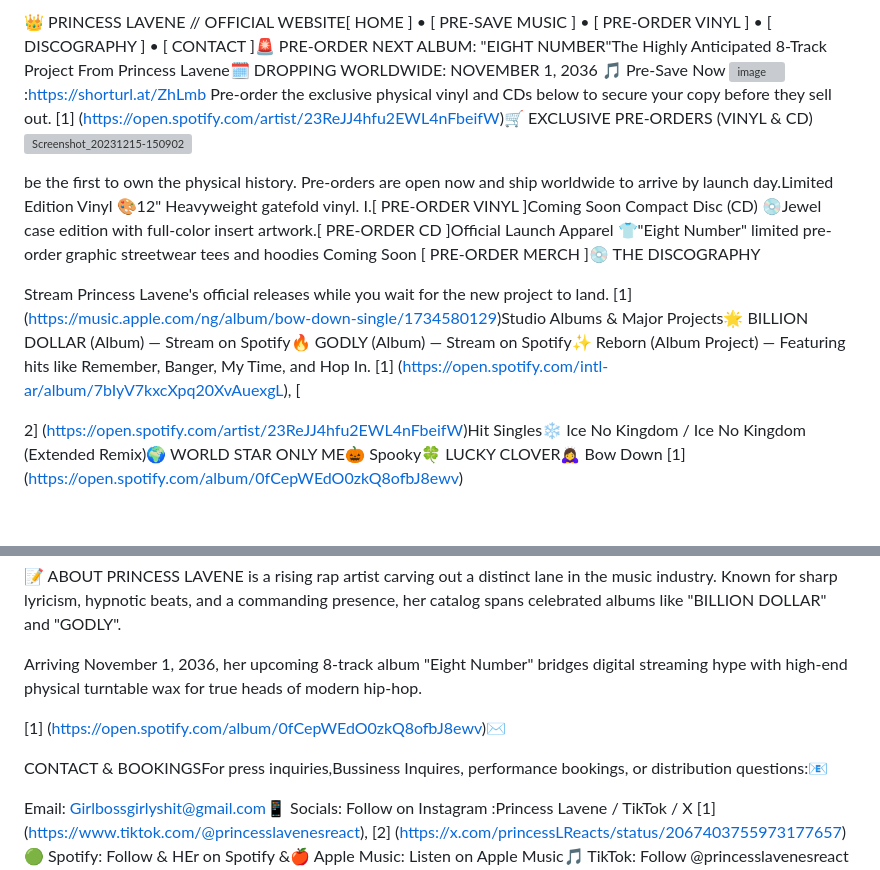
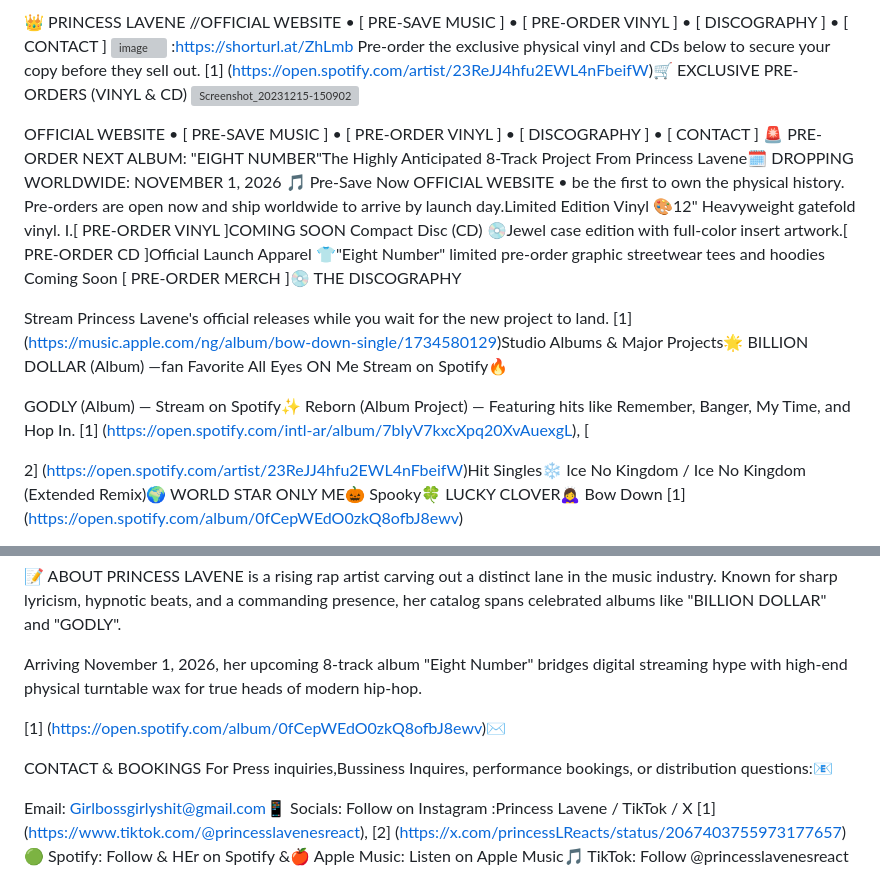
Before and after one commit to Princesslavene/-princesslavene.github.io, a Markdown page: README.md, 2 parts joined by grey strips. GitHub-like rendering; blank space fills up the shorter version; grey boxes are pictures that could not be loaded.

Commit message:
README Princess Lavene Official Music Website
Corrected release date for 'Eight Number' album and improved formatting.

```diff
--- a/README.md
+++ b/README.md
@@ -1,14 +1,25 @@
-👑 PRINCESS LAVENE // OFFICIAL WEBSITE[ HOME ]  •  [ PRE-SAVE MUSIC ]  •  [ PRE-ORDER VINYL ]  •  [ DISCOGRAPHY ]  •  [ CONTACT ]🚨 PRE-ORDER NEXT ALBUM: "EIGHT NUMBER"The Highly Anticipated 8-Track Project From Princess Lavene🗓️ DROPPING WORLDWIDE: NOVEMBER 1, 2036  🎵 Pre-Save Now
+👑 PRINCESS LAVENE //OFFICIAL WEBSITE  •
+[ PRE-SAVE MUSIC ]  •
+[ PRE-ORDER VINYL ]  •
+[ DISCOGRAPHY ]  •
+[ CONTACT ]
 <img width="800" height="800" alt="image" src="https://github.com/user-attachments/assets/320b2918-41d9-4c2d-af57-7d6550b68605" />
 :https://shorturl.at/ZhLmb   Pre-order the exclusive physical vinyl and CDs below to secure your copy before they sell out.
 [1] (https://open.spotify.com/artist/23ReJJ4hfu2EWL4nFbeifW)🛒 EXCLUSIVE PRE-ORDERS (VINYL & CD)
 <img width="1080" height="1419" alt="Screenshot_20231215-150902" src="https://github.com/user-attachments/assets/2672c8d5-14ee-417a-8894-49eaa9ff391f" />
 
-
-be the first to own the physical history. Pre-orders are open now and ship worldwide to arrive by launch day.Limited Edition Vinyl 🎨12" Heavyweight gatefold vinyl. I.[ PRE-ORDER VINYL ]Coming Soon
+OFFICIAL WEBSITE  •
+[ PRE-SAVE MUSIC ]  •
+[ PRE-ORDER VINYL ]  •
+[ DISCOGRAPHY ]  •
+[ CONTACT ]
+🚨 PRE-ORDER NEXT ALBUM: "EIGHT NUMBER"The Highly Anticipated 8-Track Project From Princess Lavene🗓️ DROPPING WORLDWIDE: NOVEMBER 1, 2026  🎵 Pre-Save Now  OFFICIAL WEBSITE  •
+be the first to own the physical history. Pre-orders are open now and ship worldwide to arrive by launch day.Limited Edition Vinyl 🎨12" Heavyweight gatefold vinyl. I.[ PRE-ORDER VINYL ]COMING SOON
 Compact Disc (CD) 💿Jewel case edition with full-color insert artwork.[ PRE-ORDER CD ]Official Launch Apparel 👕"Eight Number" limited pre-order graphic streetwear tees and hoodies Coming Soon [ PRE-ORDER MERCH ]💿  THE DISCOGRAPHY
 
-Stream Princess Lavene's official releases while you wait for the new project to land. [1] (https://music.apple.com/ng/album/bow-down-single/1734580129)Studio Albums & Major Projects🌟 BILLION DOLLAR (Album) — Stream on Spotify🔥 GODLY (Album) — Stream on Spotify✨ Reborn (Album Project) — Featuring hits like Remember, Banger, My Time, and Hop In. [1] (https://open.spotify.com/intl-ar/album/7bIyV7kxcXpq20XvAuexgL), [
+Stream Princess Lavene's official releases while you wait for the new project to land. [1] (https://music.apple.com/ng/album/bow-down-single/1734580129)Studio Albums & Major Projects🌟 BILLION DOLLAR (Album) —fan Favorite All Eyes ON Me Stream on Spotify🔥
+
+GODLY (Album) — Stream on Spotify✨ Reborn (Album Project) — Featuring hits like Remember, Banger, My Time, and Hop In. [1] (https://open.spotify.com/intl-ar/album/7bIyV7kxcXpq20XvAuexgL), [
 
 2] (https://open.spotify.com/artist/23ReJJ4hfu2EWL4nFbeifW)Hit Singles❄️ Ice No Kingdom / Ice No Kingdom (Extended Remix)🌍 WORLD STAR ONLY ME🎃 Spooky🍀 LUCKY CLOVER🙇‍♀️ Bow Down [1] (https://open.spotify.com/album/0fCepWEdO0zkQ8ofbJ8ewv)
 
@@ -25,11 +37,11 @@ Stream Princess Lavene's official releases while you wait for the new project to
 
 📝 ABOUT PRINCESS LAVENE is a rising rap artist carving out a distinct lane in the music industry. Known for sharp lyricism, hypnotic beats, and a commanding presence, her catalog spans celebrated albums like "BILLION DOLLAR" and "GODLY".
 
-Arriving November 1, 2036, her upcoming 8-track album "Eight Number" bridges digital streaming hype with high-end physical turntable wax for true heads of modern hip-hop.
+Arriving November 1, 2026, her upcoming 8-track album "Eight Number" bridges digital streaming hype with high-end physical turntable wax for true heads of modern hip-hop.
 
 [1] (https://open.spotify.com/album/0fCepWEdO0zkQ8ofbJ8ewv)✉️
 
-CONTACT & BOOKINGSFor press inquiries,Bussiness Inquires, performance bookings, or distribution questions:📧
+CONTACT & BOOKINGS For Press inquiries,Bussiness Inquires, performance bookings, or distribution questions:📧
 
 
 Email: Girlbossgirlyshit@gmail.com📱 Socials: Follow on Instagram :Princess Lavene / TikTok / X [1] (https://www.tiktok.com/@princesslavenesreact), [2] (https://x.com/princessLReacts/status/2067403755973177657)
```
Also changed, not shown: other parts of README.md (+2 -1 lines).
